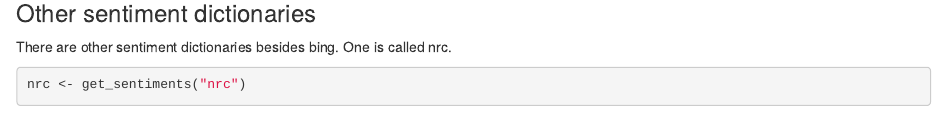
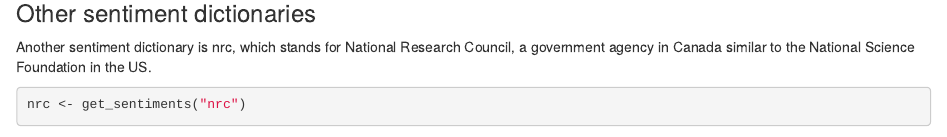
Before and after one commit to MattMcMullen/text_analysis, an R Markdown document (lyrics.Rmd): the page in a window 1100 px wide, from 3280 px down. Rendered offline with R 4.5, knitr and Pandoc, with nearby package versions; some code elsewhere in the file could not run offline.

Commit message:
fixed nrc description

````diff
--- a/lyrics.Rmd
+++ b/lyrics.Rmd
@@ -178,7 +178,8 @@ highway_words %>%
 ### Other sentiment dictionaries
 
 
-There are other sentiment dictionaries besides bing. One is called nrc.
+Another sentiment dictionary is nrc, which stands for National Research Council, a government agency in Canada similar to the National Science Foundation in the US.
+
 
 ```{r}
 nrc <- get_sentiments("nrc")
````
